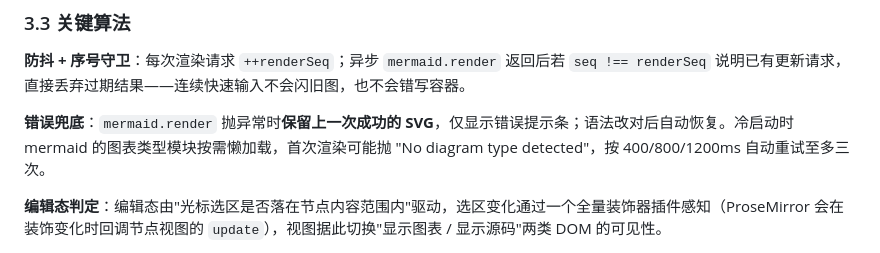
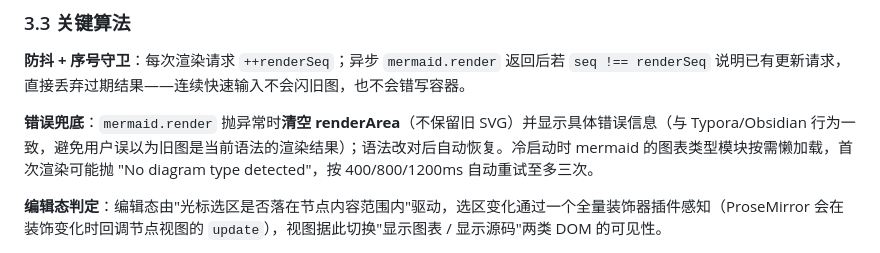
Before and after one commit to ChiangyangNPU/for-mark, a Markdown page: docs/详细设计.md, the part around the change. Drawn GitHub-style.

```diff
--- a/docs/详细设计.md
+++ b/docs/详细设计.md
@@ -97,7 +97,7 @@ stateDiagram-v2
 
 **防抖 + 序号守卫**：每次渲染请求 `++renderSeq`；异步 `mermaid.render` 返回后若 `seq !== renderSeq` 说明已有更新请求，直接丢弃过期结果——连续快速输入不会闪旧图，也不会错写容器。
 
-**错误兜底**：`mermaid.render` 抛异常时**保留上一次成功的 SVG**，仅显示错误提示条；语法改对后自动恢复。冷启动时 mermaid 的图表类型模块按需懒加载，首次渲染可能抛 "No diagram type detected"，按 400/800/1200ms 自动重试至多三次。
+**错误兜底**：`mermaid.render` 抛异常时**清空 renderArea**（不保留旧 SVG）并显示具体错误信息（与 Typora/Obsidian 行为一致，避免用户误以为旧图是当前语法的渲染结果）；语法改对后自动恢复。冷启动时 mermaid 的图表类型模块按需懒加载，首次渲染可能抛 "No diagram type detected"，按 400/800/1200ms 自动重试至多三次。
 
 **编辑态判定**：编辑态由"光标选区是否落在节点内容范围内"驱动，选区变化通过一个全量装饰器插件感知（ProseMirror 会在装饰变化时回调节点视图的 `update`），视图据此切换"显示图表 / 显示源码"两类 DOM 的可见性。
 
```
Also changed, not shown: docs/架构设计.md (+1 -1 lines), docs/需求说明.md (+2 -2 lines).
